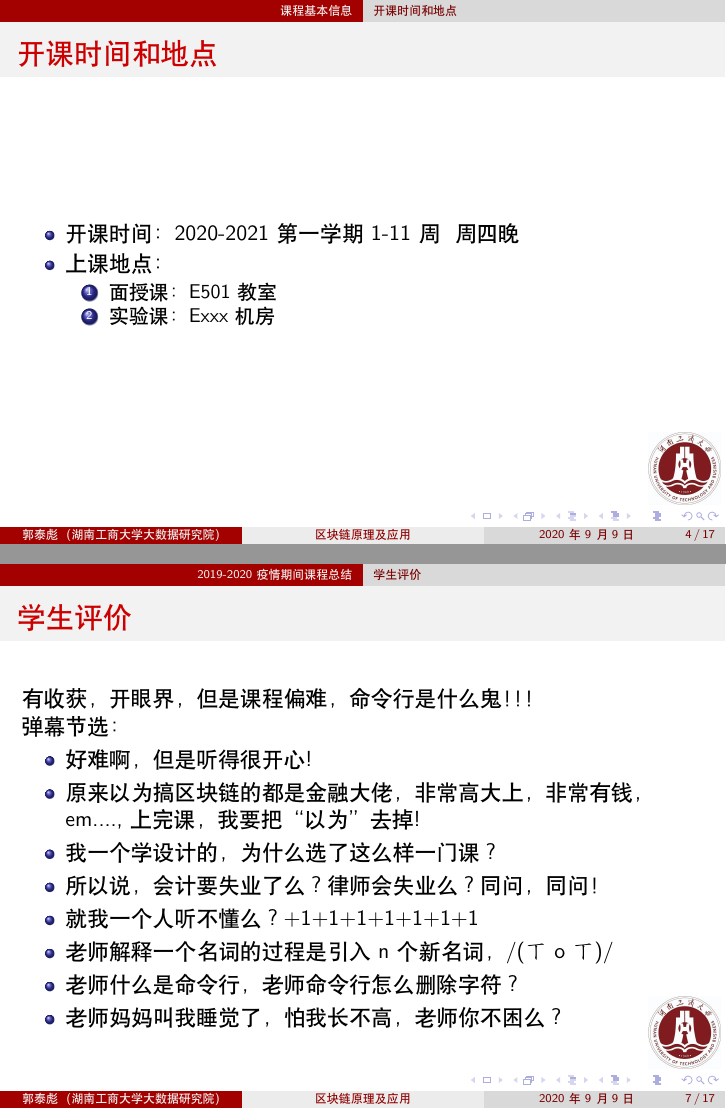
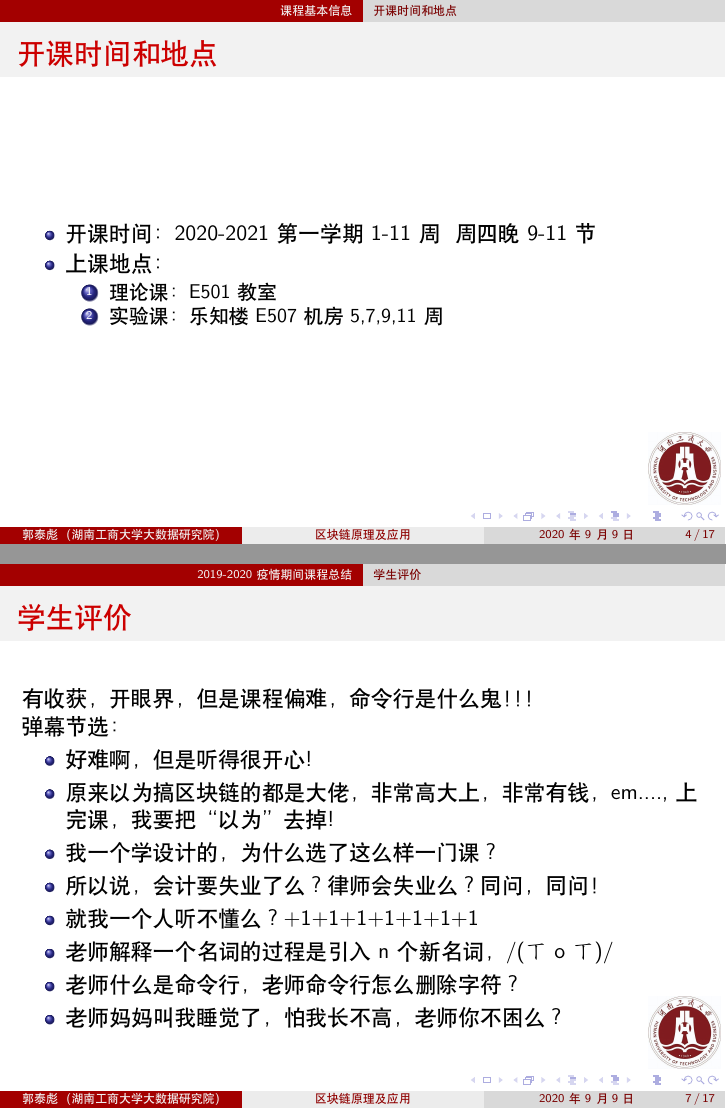
Before and after one commit to TaibiaoGuo/blockchain101, LaTeX slides (src/00/00.tex): pages 4 and 7 of 17, joined at a grey line. Compiled offline with XeLaTeX.

Commit message:
head: feat(00,01): update

```diff
--- a/src/00/00.tex
+++ b/src/00/00.tex
@@ -58,11 +58,11 @@
 \begin{frame}
 	\frametitle{开课时间和地点}
 	\begin{itemize}
-		\item 开课时间：2020-2021 第一学期 1-11周 \ \ 周四晚
+		\item 开课时间：2020-2021 第一学期 1-11周 \ \ 周四晚 9-11节
 		\item 上课地点：
 		      \begin{enumerate}
-			      \item 面授课：E501教室
-			      \item 实验课：Exxx机房
+			      \item 理论课：E501教室
+			      \item 实验课：乐知楼E507机房 5,7,9,11周
 		      \end{enumerate}
 	\end{itemize}
 \end{frame}
@@ -121,7 +121,7 @@
 	弹幕节选：
 	\begin{itemize}
 		\item 好难啊，但是听得很开心!
-		\item 原来以为搞区块链的都是金融大佬，非常高大上，非常有钱，em....,上完课，我要把“以为”去掉!
+		\item 原来以为搞区块链的都是大佬，非常高大上，非常有钱，em....,上完课，我要把“以为”去掉!
 		\item 我一个学设计的，为什么选了这么样一门课？
 		\item 所以说，会计要失业了么？律师会失业么？同问，同问！
 		\item 就我一个人听不懂么？+1+1+1+1+1+1+1
```
Also changed, not shown: src/01/01.tex (+8 -1 lines), src/00/00.tex (2 more changed lines).
